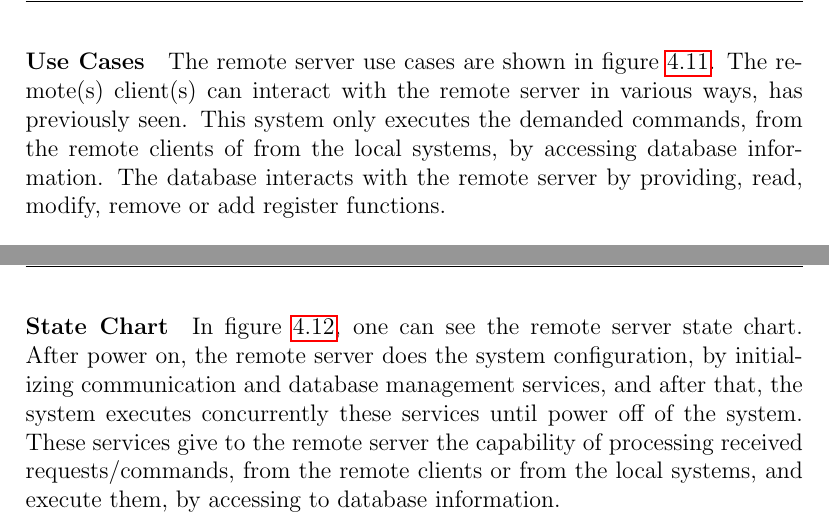
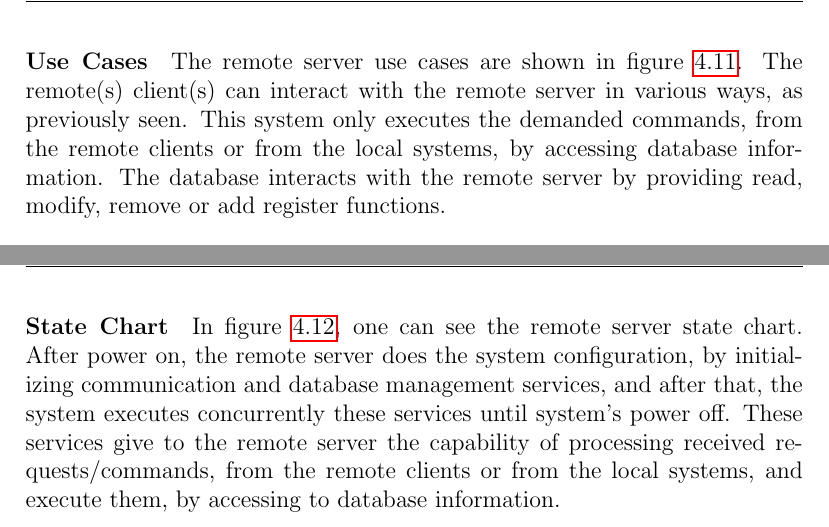
Before and after one commit to ESRGgroup9/slipad, a LaTeX thesis (project/report/report.tex, which reads project/report/texts/remote_server.tex): two parts of pages 43 and 44 of 50, joined at a grey line, cut so that both start at the same text. Compiled offline with pdfLaTeX.

Commit message:
Remote client

```diff
--- a/project/report/texts/remote_server.tex
+++ b/project/report/texts/remote_server.tex
@@ -31,7 +31,7 @@ In order to better understand the remote server, it is necessary to identify the
 
 \clearpage
 \paragraph*{Use Cases}
-The remote server use cases are shown in figure \ref{fig:UseCases_Server}. The remote(s) client(s) can interact with the remote server in various ways, has previously seen. This system only executes the demanded commands, from the remote clients of from the local systems, by accessing database information. The database interacts with the remote server by providing, read, modify, remove or add register functions.
+The remote server use cases are shown in figure \ref{fig:UseCases_Server}. The remote(s) client(s) can interact with the remote server in various ways, as previously seen. This system only executes the demanded commands, from the remote clients or from the local systems, by accessing database information. The database interacts with the remote server by providing read, modify, remove or add register functions.
 
 \begin{figure}[H]
 	\centering
@@ -41,7 +41,7 @@ The remote server use cases are shown in figure \ref{fig:UseCases_Server}. The r
 \end{figure}
 
 \paragraph*{State Chart}
-In figure \ref{fig:StateChart_Server}, one can see the remote server state chart. After power on, the remote server does the system configuration, by initializing communication and database management services, and after that, the system executes concurrently these services until power off of the system. These services give to the remote server the capability of processing received requests/commands, from the remote clients or from the local systems, and execute them, by accessing to database information.
+In figure \ref{fig:StateChart_Server}, one can see the remote server state chart. After power on, the remote server does the system configuration, by initializing communication and database management services, and after that, the system executes concurrently these services until system's power off. These services give to the remote server the capability of processing received requests/commands, from the remote clients or from the local systems, and execute them, by accessing to database information.
 
 \begin{figure}[H]
 	\centering
```
Also changed, not shown: project/report/texts/remote_client_app.tex (+1 -1 lines), project/report/texts/remote_client_web.tex (+1 -1 lines), project/report/texts/remote_server.tex (2 more changed lines).
